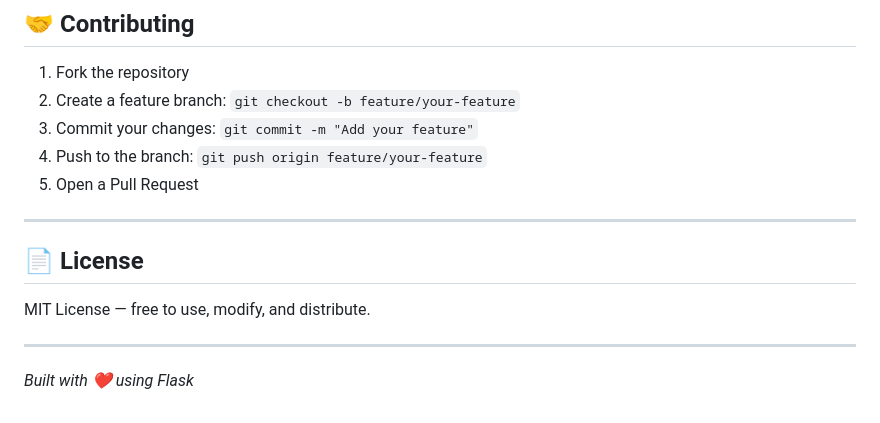
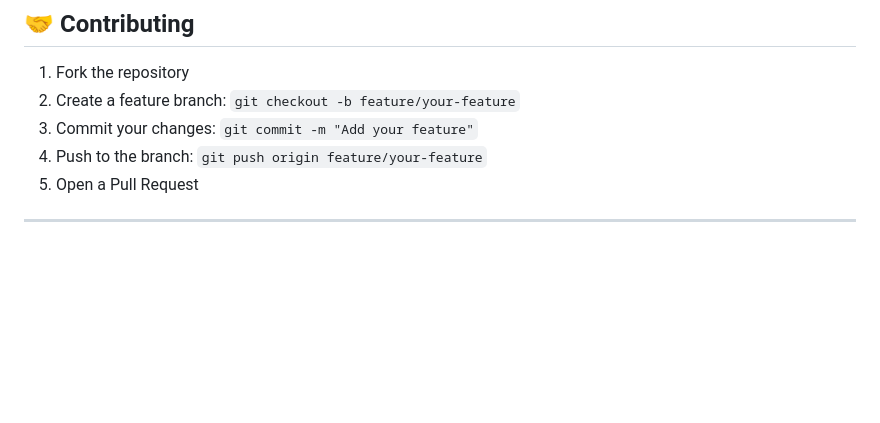
Before and after one commit to lyhourmeng659-web/E-Commerce_Flask_App, a Markdown page: README.md, the part around the change. Rendered like a GitHub page; blank space fills up the shorter version.

Commit message:
Remove license section and footer from README
Removed license section and footer from README.

```diff
--- a/README.md
+++ b/README.md
@@ -264,11 +264,3 @@ Key packages: `flask`, `flask-sqlalchemy`, `flask-migrate`, `flask-login`,
 5. Open a Pull Request
 
 ---
-
-## 📄 License
-
-MIT License — free to use, modify, and distribute.
-
----
-
-*Built with ❤️ using Flask*
```
